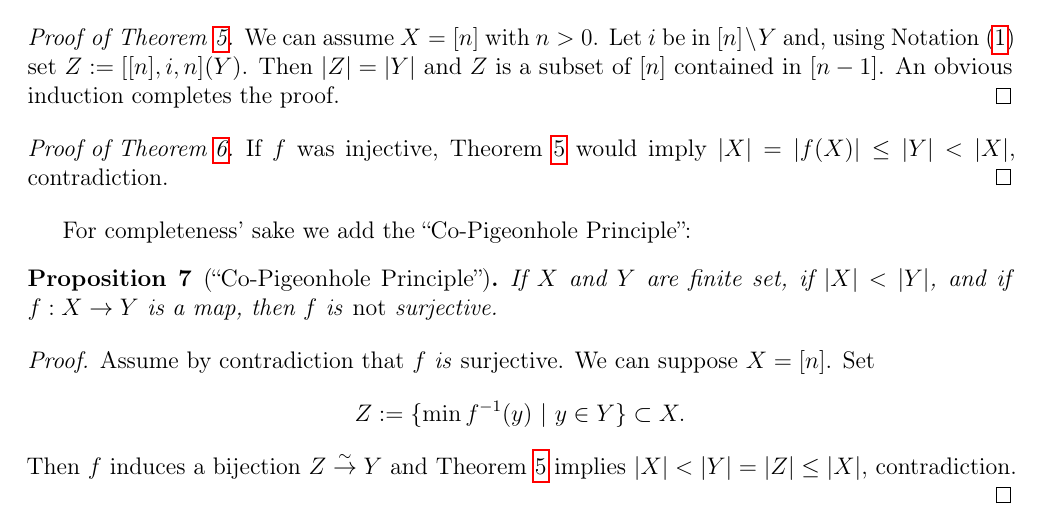
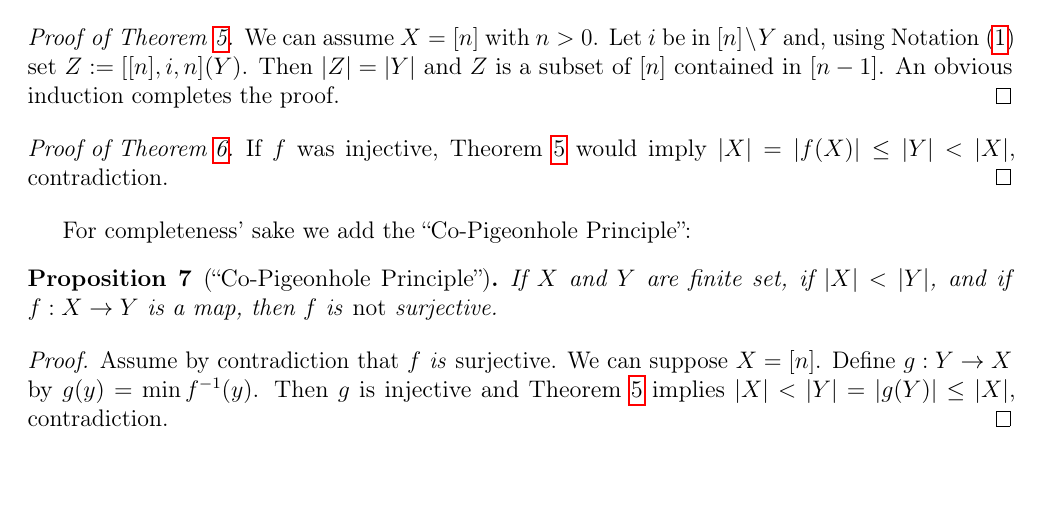
Before and after one commit to Pierre-Yves-Gaillard/Number-of-elements-of-a-finite-set, a LaTeX document (cardfin-4-a.tex): part of page 2 of 2, cut so that both start at the same text, the shorter picture padded with empty space. Compiled offline with pdfLaTeX.

Commit message:
Update timestamp and simplified the proof of Prop. 7

```diff
--- a/cardfin-4-a.tex
+++ b/cardfin-4-a.tex
@@ -1,11 +1,11 @@
 % cardfin-4-a
 % https://docs.google.com/document/d/1kF2T2SeGl8Cx-QHm5sGaP_QB-N51a0ITy5gVABmNZM0/edit?tab=t.0
 % !TEX encoding = UTF-8 Unicode
-% https://www.site24x7.com/tools/time-stamp-converter.html 1768398175
+% https://www.site24x7.com/tools/time-stamp-converter.html 1768401640
 \documentclass[12pt,letterpaper]{article}
 \usepackage{fancyhdr}
 \fancyhf{}
-\fancyfoot[R]{{\tiny cardfin-4-a,\ \filemodprintdate{\jobname},\ \filemodprinttime{\jobname},\ 1768398175}} % https://www.site24x7.com/tools/time-stamp-converter.html (https://www.unixtimestamp.com/ bad)
+\fancyfoot[R]{{\tiny cardfin-4-a,\ \filemodprintdate{\jobname},\ \filemodprinttime{\jobname},\ 1768401640}} % https://www.site24x7.com/tools/time-stamp-converter.html (https://www.unixtimestamp.com/ bad)
 \renewcommand{\headrulewidth}{0pt}
 \fancyfoot[C]{\thepage}
 \usepackage[T1]{fontenc}
@@ -115,11 +115,7 @@ If $X$ and $Y$ are finite set, if $|X|<|Y|$, and if $f:X\to Y$ is a map, then $f
 \end{prop}
 
 \begin{proof}
-Assume by contradiction that $f$ \emph{is} surjective. We can suppose $X=[n]$. Set
-$$
-Z:=\{\min f^{-1}(y)\ |\ y\in Y\}\subset X.
-$$
-Then $f$ induces a bijection $Z\overset{\sim}{\to}Y$ and Theorem~\ref{T5} implies $|X|<|Y|=|Z|\le|X|$, contradiction.
+Assume by contradiction that $f$ \emph{is} surjective. We can suppose $X=[n]$. Define $g:Y\to X$ by $g(y)=\min f^{-1}(y)$.  Then $g$ is injective and Theorem~\ref{T5} implies $|X|<|Y|=|g(Y)|\le|X|$, contradiction.
 \end{proof}
 
 \end{document}
```
